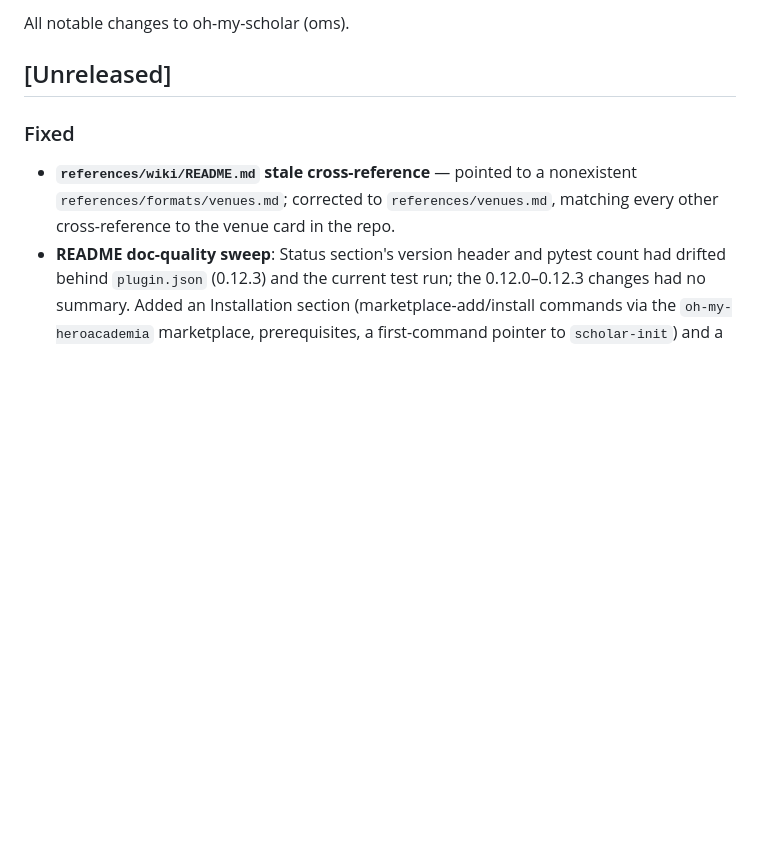
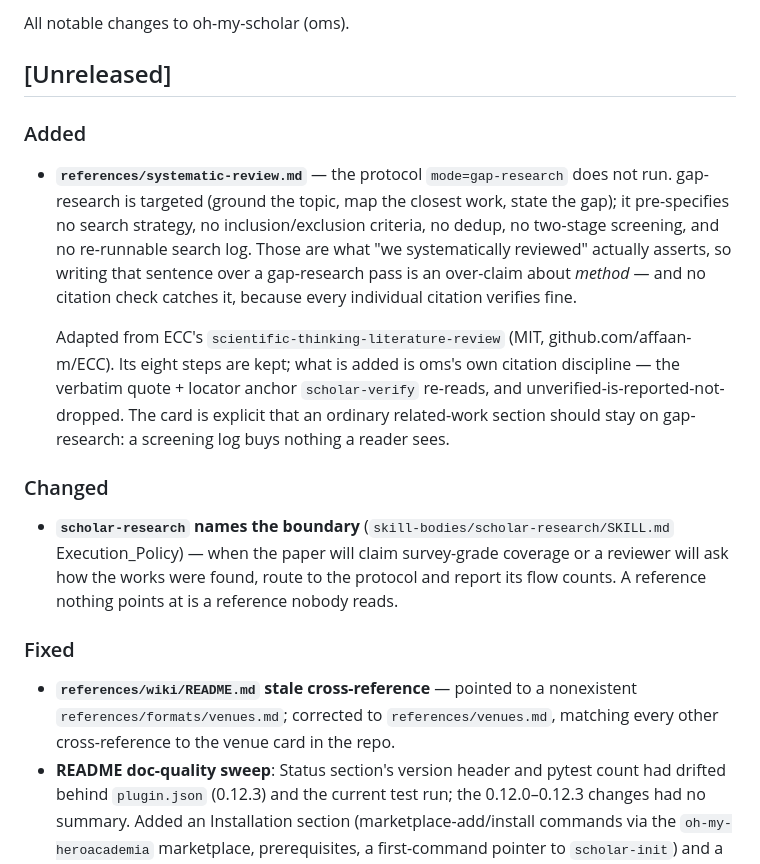
Before and after one commit to luckkim123/oh-my-scholar, a Markdown page: CHANGELOG.md, the part around the change. Rendered like a GitHub page; blank space fills up the shorter version.

```diff
--- a/CHANGELOG.md
+++ b/CHANGELOG.md
@@ -3,6 +3,28 @@
 All notable changes to oh-my-scholar (oms).
 
 ## [Unreleased]
+
+### Added
+
+- **`references/systematic-review.md`** — the protocol `mode=gap-research` does not run.
+  gap-research is targeted (ground the topic, map the closest work, state the gap); it
+  pre-specifies no search strategy, no inclusion/exclusion criteria, no dedup, no two-stage
+  screening, and no re-runnable search log. Those are what "we systematically reviewed"
+  actually asserts, so writing that sentence over a gap-research pass is an over-claim about
+  *method* — and no citation check catches it, because every individual citation verifies fine.
+
+  Adapted from ECC's `scientific-thinking-literature-review` (MIT, github.com/affaan-m/ECC).
+  Its eight steps are kept; what is added is oms's own citation discipline — the verbatim
+  quote + locator anchor `scholar-verify` re-reads, and unverified-is-reported-not-dropped.
+  The card is explicit that an ordinary related-work section should stay on gap-research: a
+  screening log buys nothing a reader sees.
+
+### Changed
+
+- **`scholar-research` names the boundary** (`skill-bodies/scholar-research/SKILL.md`
+  Execution_Policy) — when the paper will claim survey-grade coverage or a reviewer will ask
+  how the works were found, route to the protocol and report its flow counts. A reference
+  nothing points at is a reference nobody reads.
 
 ### Fixed
 
```
Also changed, not shown: references/systematic-review.md (added, +104 -0 lines), skill-bodies/scholar-research/SKILL.md (+1 -0 lines).
